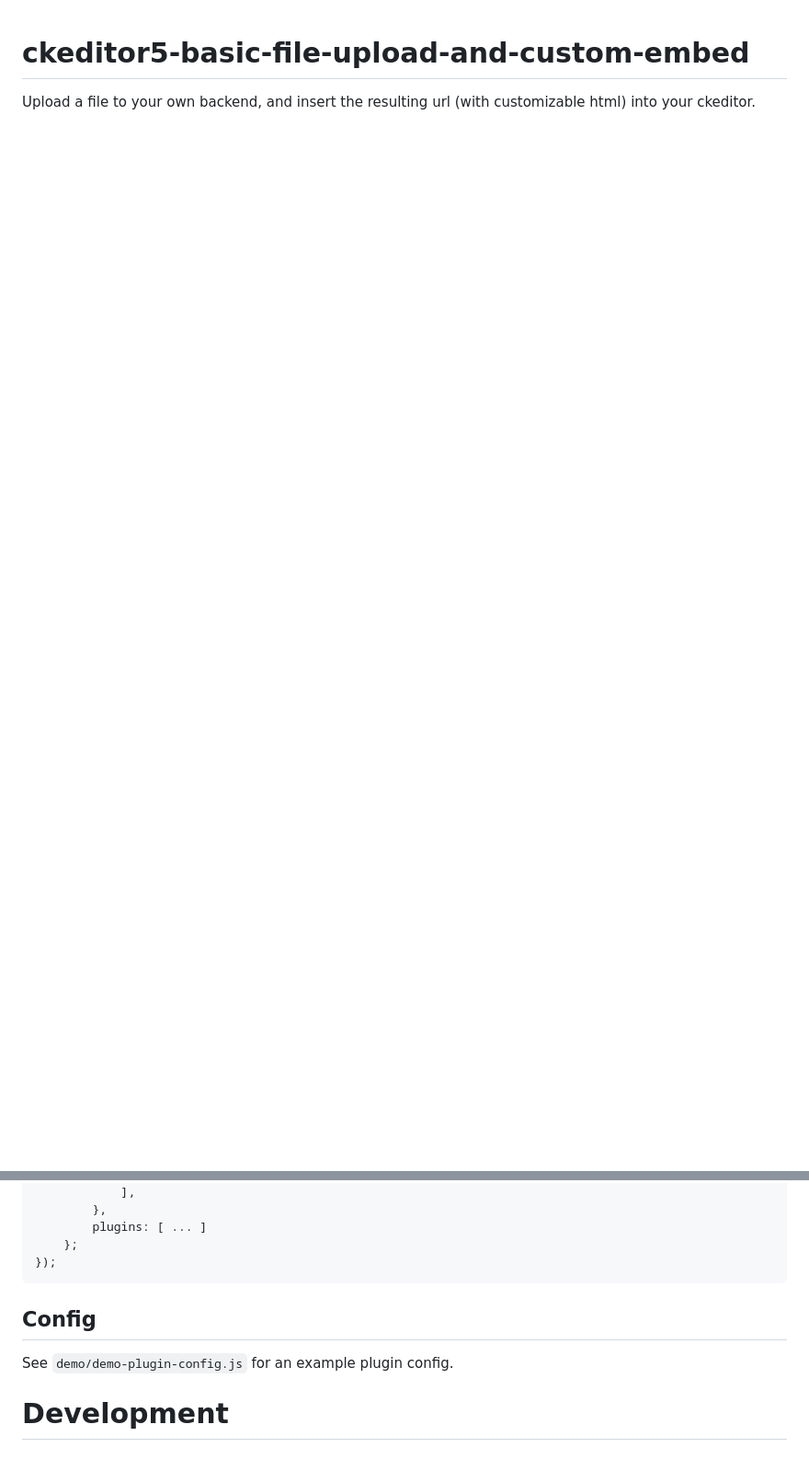
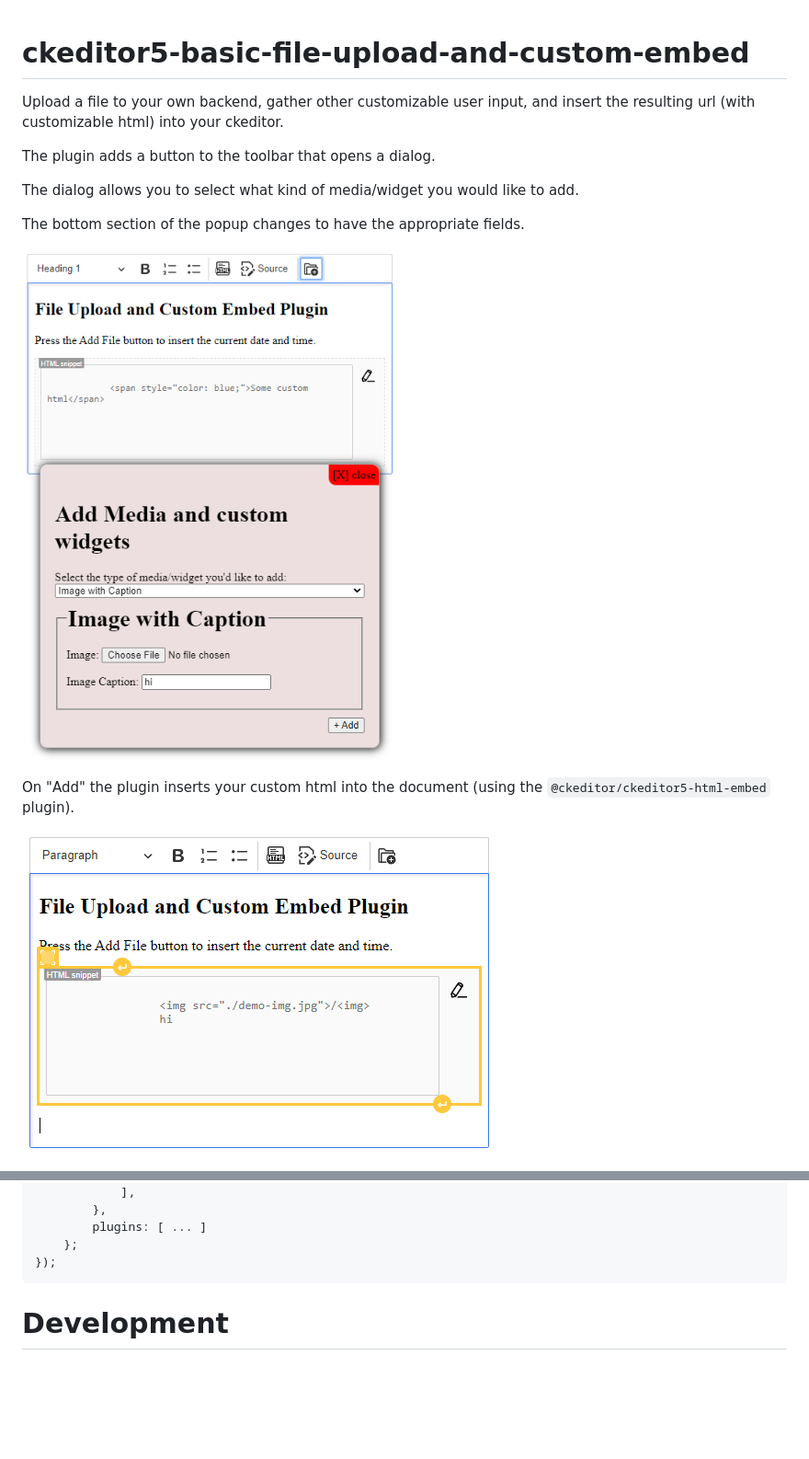
Before and after one commit to Lindsay-Needs-Sleep/ckeditor5-basic-file-upload-and-custom-embed, a Markdown page: README.md, 2 parts joined by grey strips. Shown: that part at 92% size. Rendered like a GitHub page; pictures changed too: docs/preview1.png (added), docs/preview2.PNG (added); blank space fills up the shorter version.

Commit message:
[v38.0.2] First working version! Inserts html using

````diff
--- a/README.md
+++ b/README.md
@@ -1,2 +1,15 @@
 # ckeditor5-basic-file-upload-and-custom-embed
-Upload a file to your own backend, and insert the resulting url (with customizable html) into your ckeditor.
+Upload a file to your own backend, gather other customizable user input, and insert the resulting url (with customizable html) into your ckeditor.
+
+The plugin adds a button to the toolbar that opens a dialog.
+
+The dialog allows you to select what kind of media/widget you would like to add.
+
+The bottom section of the popup changes to have the appropriate fields.
+
+![preview1](./docs/preview1.png)
+
+On "Add" the plugin inserts your custom html into the document (using the `@ckeditor/ckeditor5-html-embed` plugin).
+
+![preview2](./docs/preview2.PNG)
+
@@ -32,10 +77,6 @@ export default defineConfig(() => {
     };
 });
 ```
-
-## Config
-
-See `demo/demo-plugin-config.js` for an example plugin config.
 
 
 # Development
````
Also changed, not shown: other parts of README.md (+34 -2 lines), demo/demo-img.jpg (added), docs/preview3.PNG (added), 5 other files.
